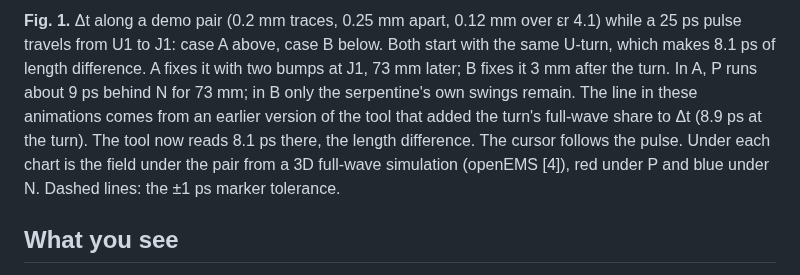
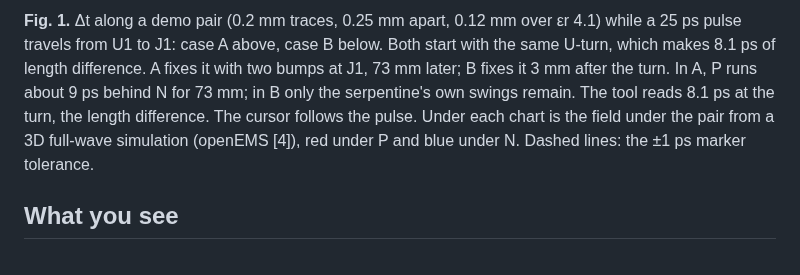
Before and after one commit to nvrooijen/KiLeidoscope, a Markdown page: docs/dynamic-phase.md, the part around one of its changes. Rendered like a GitHub page.

```diff
--- a/docs/dynamic-phase.md
+++ b/docs/dynamic-phase.md
@@ -9,5 +9,5 @@ Dynamic phase shows how far P and N are apart in time **at every point along the
 
-**Fig. 1.** Δt along a demo pair (0.2 mm traces, 0.25 mm apart, 0.12 mm over εr 4.1) while a 25 ps pulse travels from U1 to J1: case A above, case B below. Both start with the same U-turn, which makes 8.1 ps of length difference. A fixes it with two bumps at J1, 73 mm later; B fixes it 3 mm after the turn. In A, P runs about 9 ps behind N for 73 mm; in B only the serpentine's own swings remain. The line in these animations comes from an earlier version of the tool that added the turn's full-wave share to Δt (8.9 ps at the turn). The tool now reads 8.1 ps there, the length difference. The cursor follows the pulse. Under each chart is the field under the pair from a 3D full-wave simulation (openEMS [4]), red under P and blue under N. Dashed lines: the ±1 ps marker tolerance.
+**Fig. 1.** Δt along a demo pair (0.2 mm traces, 0.25 mm apart, 0.12 mm over εr 4.1) while a 25 ps pulse travels from U1 to J1: case A above, case B below. Both start with the same U-turn, which makes 8.1 ps of length difference. A fixes it with two bumps at J1, 73 mm later; B fixes it 3 mm after the turn. In A, P runs about 9 ps behind N for 73 mm; in B only the serpentine's own swings remain. The tool reads 8.1 ps at the turn, the length difference. The cursor follows the pulse. Under each chart is the field under the pair from a 3D full-wave simulation (openEMS [4]), red under P and blue under N. Dashed lines: the ±1 ps marker tolerance.
 
 ## What you see
 
```
Also changed, not shown: other parts of docs/dynamic-phase.md (+2 -2 lines), assets/dynamic-phase-case-A.gif, assets/dynamic-phase-case-B.gif.
